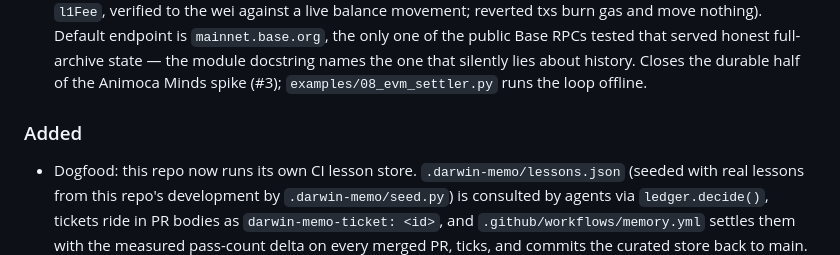
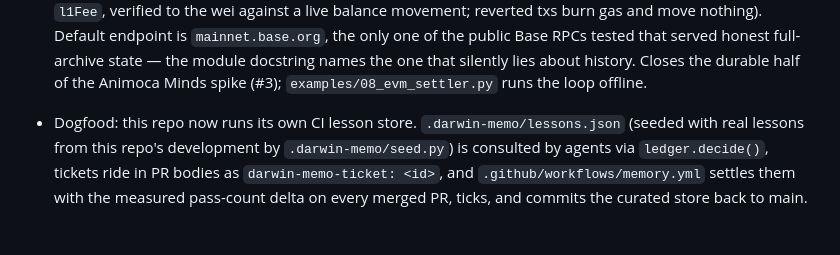
Before and after one commit to rogermsc/darwin-memo, a Markdown page: CHANGELOG.md, the part around the change. GitHub-like rendering; blank space fills up the shorter version.

Commit message:
Fold duplicate Added heading in Unreleased
Co-Authored-By: Claude Fable 5 <noreply@anthropic.com>

```diff
--- a/CHANGELOG.md
+++ b/CHANGELOG.md
@@ -34,7 +34,6 @@ project uses [SemVer](https://semver.org/).
   the durable half of the Animoca Minds spike (#3);
   `examples/08_evm_settler.py` runs the loop offline.
 
-### Added
 
 - Dogfood: this repo now runs its own CI lesson store.
   `.darwin-memo/lessons.json` (seeded with real lessons from this
```
